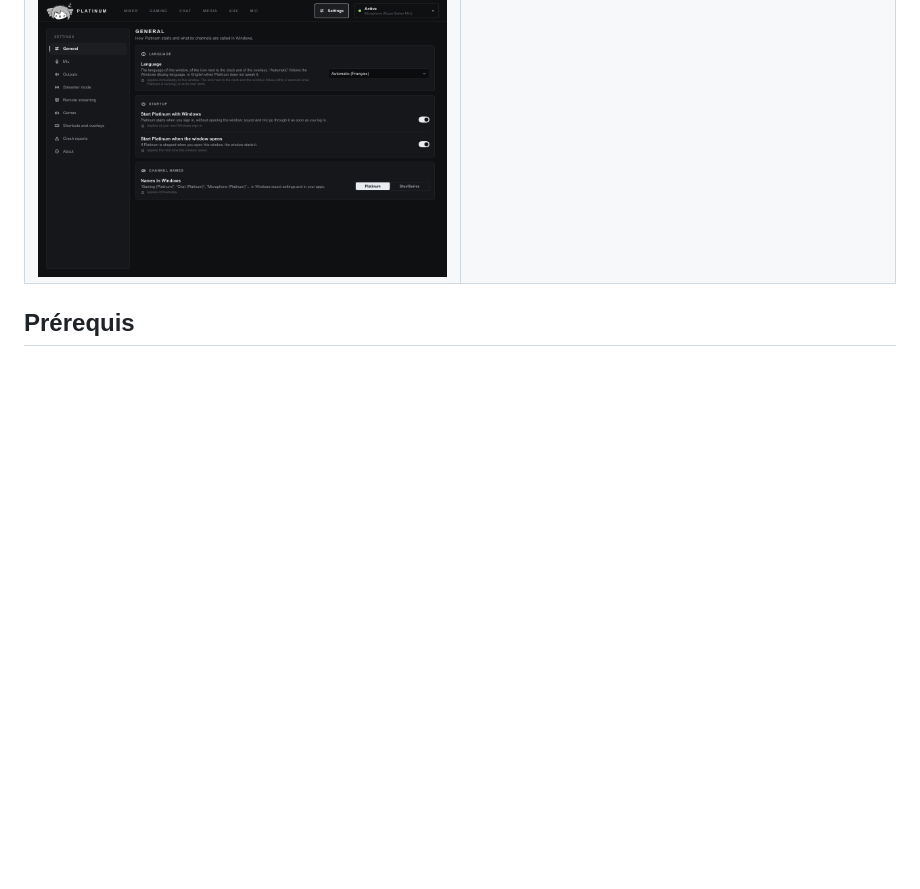
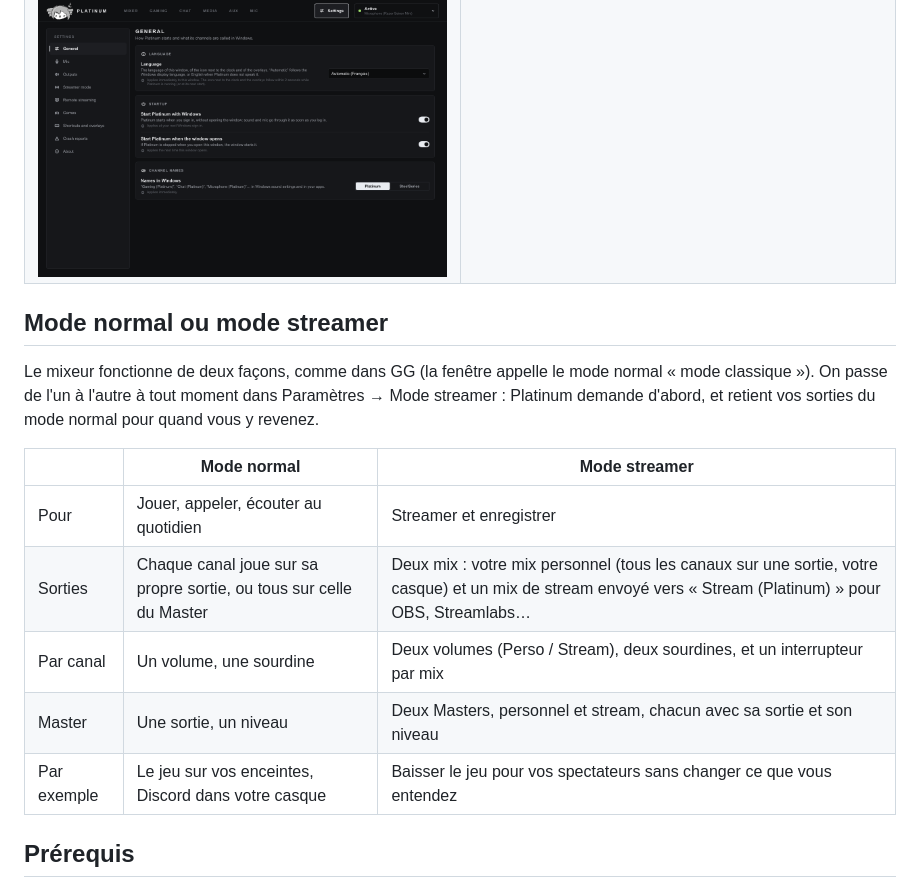
Before and after one commit to MrAnilex/Platinum, a Markdown page: README.fr.md, the part around one of its changes. GitHub-like rendering; blank space fills up the shorter version.

```diff
--- a/README.fr.md
+++ b/README.fr.md
@@ -65,6 +68,20 @@ du temps).
 |---|---|
 | ![Canal](docs/screenshots/channel.png) | ![Micro](docs/screenshots/microphone.png) |
 | ![Paramètres](docs/screenshots/settings.png) | |
+
+## Mode normal ou mode streamer
+
+Le mixeur fonctionne de deux façons, comme dans GG (la fenêtre appelle le mode normal « mode
+classique »). On passe de l'un à l'autre à tout moment dans Paramètres → Mode streamer : Platinum
+demande d'abord, et retient vos sorties du mode normal pour quand vous y revenez.
+
+| | Mode normal | Mode streamer |
+|---|---|---|
+| Pour | Jouer, appeler, écouter au quotidien | Streamer et enregistrer |
+| Sorties | Chaque canal joue sur sa propre sortie, ou tous sur celle du Master | Deux mix : votre mix personnel (tous les canaux sur une sortie, votre casque) et un mix de stream envoyé vers « Stream (Platinum) » pour OBS, Streamlabs… |
+| Par canal | Un volume, une sourdine | Deux volumes (Perso / Stream), deux sourdines, et un interrupteur par mix |
+| Master | Une sortie, un niveau | Deux Masters, personnel et stream, chacun avec sa sortie et son niveau |
+| Par exemple | Le jeu sur vos enceintes, Discord dans votre casque | Baisser le jeu pour vos spectateurs sans changer ce que vous entendez |
 
 ## Prérequis
 
```
Also changed, not shown: other parts of README.fr.md (+13 -7 lines), README.md (+25 -7 lines), docs/screenshots/mixer-classic.png (added), docs/screenshots/mixer-streamer.png (renamed from docs/screenshots/mixer.png), 2 other files.
